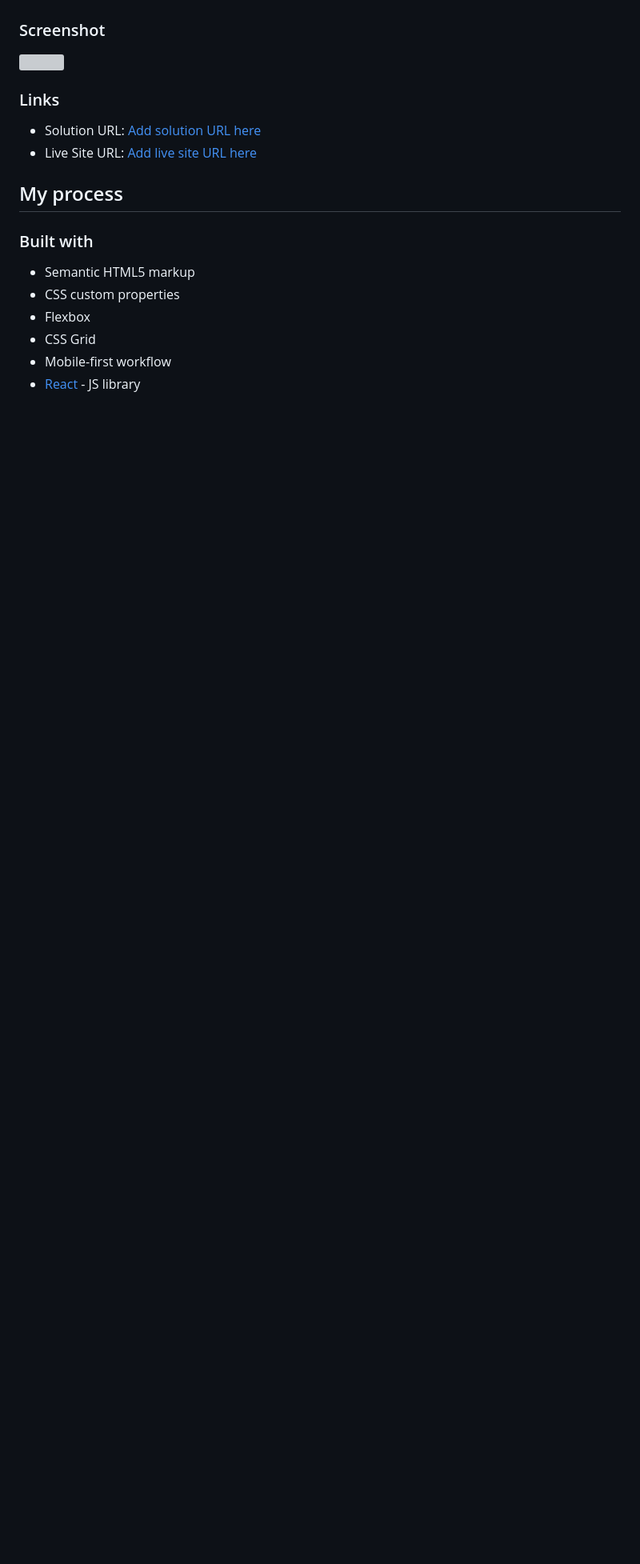
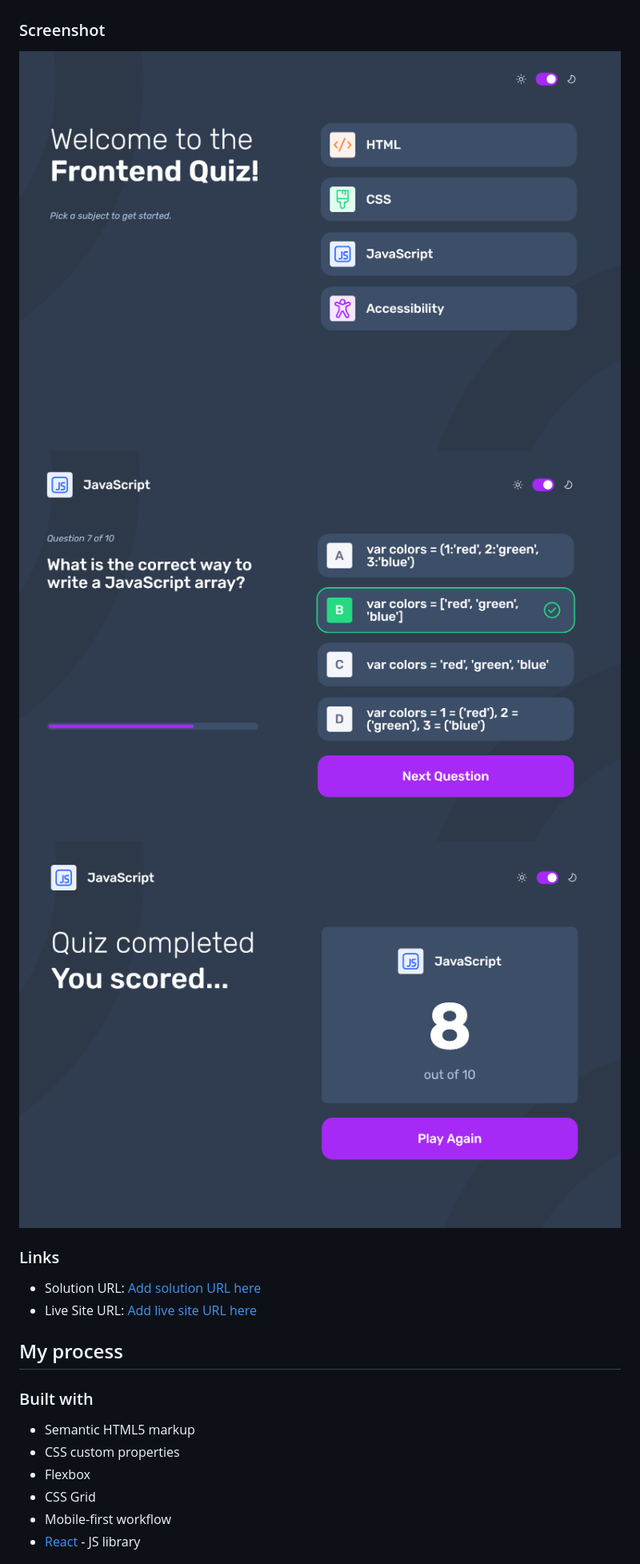
Before and after one commit to MattPahuta/frontend-quiz-app, a Markdown page: README.md, the part around one of its changes. Shown at 80% size. Rendered like a GitHub page; pictures changed too: project-ss-01.png (added), project-ss-02.png (added), project-ss-03.png (added); blank space fills up the shorter version; grey boxes are pictures that could not be loaded.

Commit message:
Adjust Results screen styles, general cleanup, readme updates

```diff
--- a/README.md
+++ b/README.md
@@ -37,8 +36,9 @@ Users should be able to:
 
 ### Screenshot
 
-![](./screenshot.jpg)
-
+![](./project-ss-01.png)
+![](./project-ss-02.png)
+![](./project-ss-03.png)
 
 ### Links
 
```
Also changed, not shown: other parts of README.md (+7 -21 lines), 4 other files.
